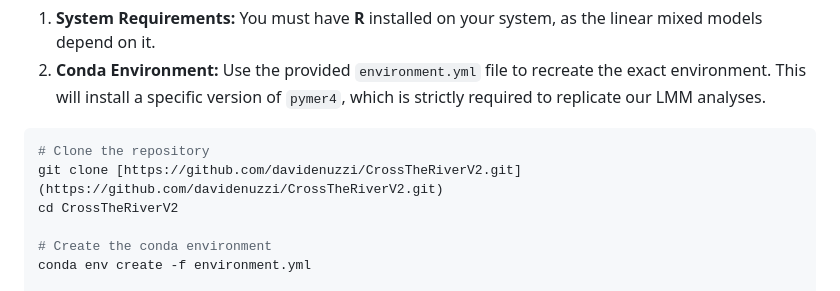
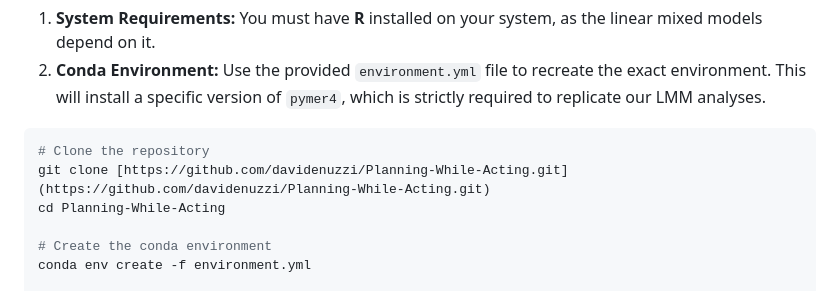
Before and after one commit to DavideNuzzi/Planning-While-Acting, a Markdown page: README.md, the part around one of its changes. GitHub-like rendering.

Commit message:
Updated README with correct links

````diff
--- a/README.md
+++ b/README.md
@@ -38,8 +38,8 @@ This project uses specific statistical packages for its linear mixed model analy
 
 ```bash
 # Clone the repository
-git clone [https://github.com/davidenuzzi/CrossTheRiverV2.git](https://github.com/davidenuzzi/CrossTheRiverV2.git)
-cd CrossTheRiverV2
+git clone [https://github.com/davidenuzzi/Planning-While-Acting.git](https://github.com/davidenuzzi/Planning-While-Acting.git)
+cd Planning-While-Acting
 
 # Create the conda environment
 conda env create -f environment.yml
````
Also changed, not shown: other parts of README.md (+3 -3 lines).
